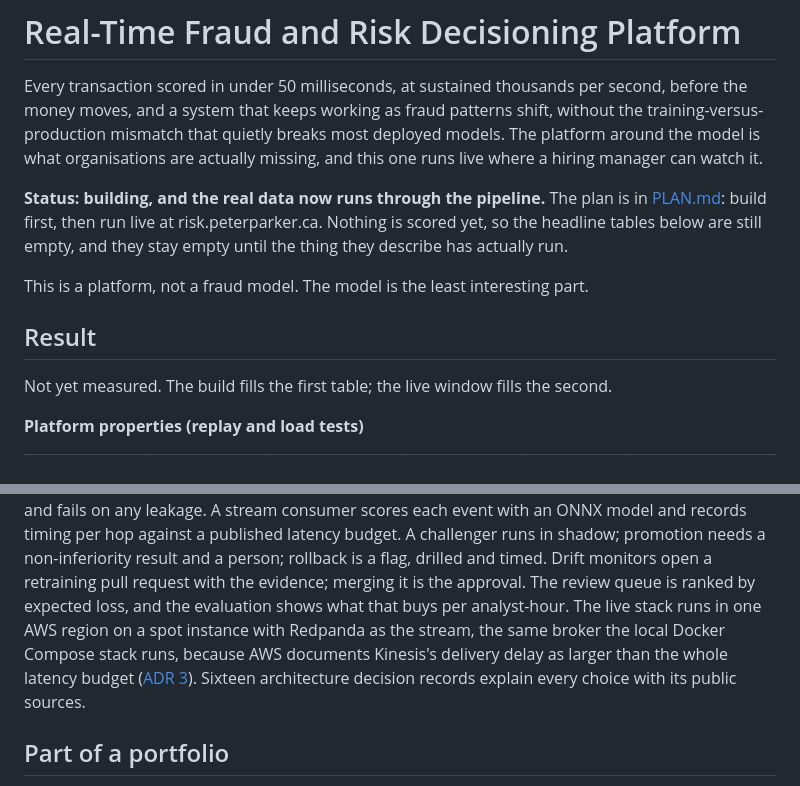
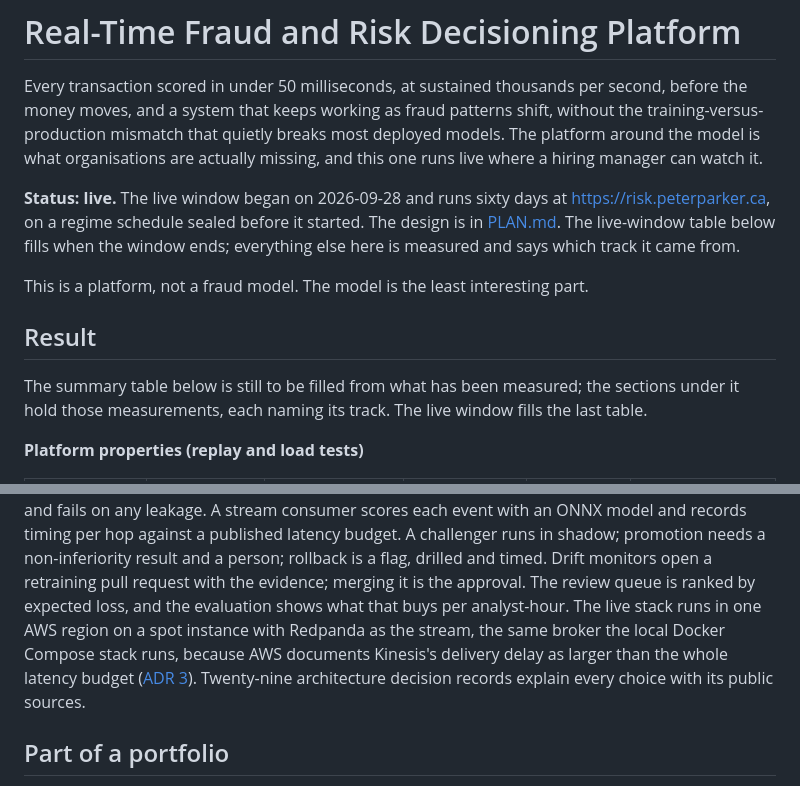
Before and after one commit to Peter-A-P/realtime-risk-platform, a Markdown page: README.md, 2 parts joined by grey strips. Drawn GitHub-style.

```diff
--- a/README.md
+++ b/README.md
@@ -6,17 +6,17 @@ the training-versus-production mismatch that quietly breaks most deployed models
 platform around the model is what organisations are actually missing, and this one runs
 live where a hiring manager can watch it.
 
-**Status: building, and the real data now runs through the pipeline.** The plan is in
-[PLAN.md](PLAN.md): build first, then run live at risk.peterparker.ca. Nothing is scored
-yet, so the
-headline tables below are still empty, and they stay empty until the thing they describe
-has actually run.
+**Status: live.** The live window began on 2026-09-28 and runs sixty days at
+https://risk.peterparker.ca, on a regime schedule sealed before it started. The design is
+in [PLAN.md](PLAN.md). The live-window table below fills when the window ends; everything
+else here is measured and says which track it came from.
 
 This is a platform, not a fraud model. The model is the least interesting part.
 
 ## Result
 
-Not yet measured. The build fills the first table; the live window fills the second.
+The summary table below is still to be filled from what has been measured; the sections
+under it hold those measurements, each naming its track. The live window fills the last table.
 
 **Platform properties (replay and load tests)**
 
@@ -358,7 +358,7 @@ retraining pull request with the evidence; merging it is the approval. The revie
 ranked by expected loss, and the evaluation shows what that buys per analyst-hour. The
 live stack runs in one AWS region on a spot instance with Redpanda as the stream, the same
 broker the local Docker Compose stack runs, because AWS documents Kinesis's delivery delay
-as larger than the whole latency budget ([ADR 3](docs/adr/0003-stream-choice.md)). Sixteen architecture decision records
+as larger than the whole latency budget ([ADR 3](docs/adr/0003-stream-choice.md)). Twenty-nine architecture decision records
 explain every choice with its public sources.
 
 ## Part of a portfolio
```
Also changed, not shown: docs/STATE.md (+4 -21 lines).
